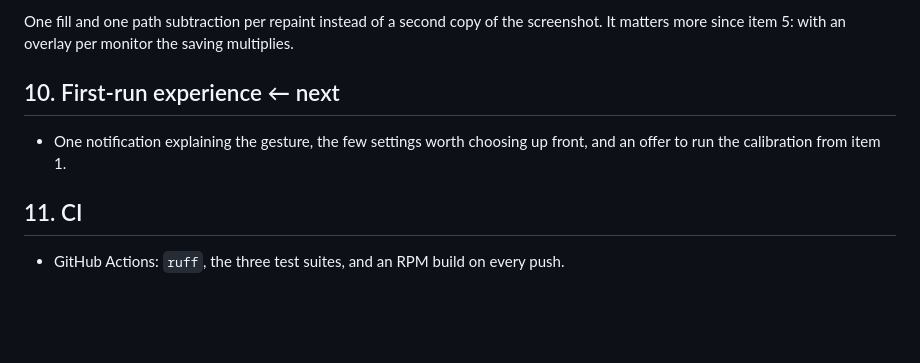
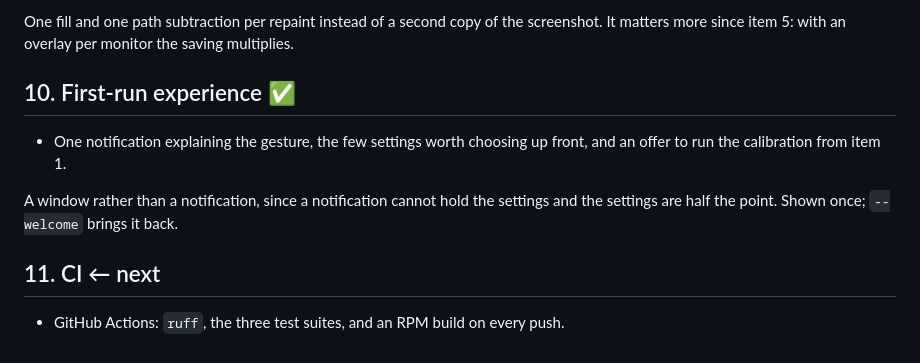
Before and after one commit to fand1l/cts_gl, a Markdown page: docs/ROADMAP.md, the part around the change. Drawn GitHub-style; blank space fills up the shorter version.

Commit message:
Mark the first-run window done in the roadmap

```diff
--- a/docs/ROADMAP.md
+++ b/docs/ROADMAP.md
@@ -105,12 +105,16 @@ One fill and one path subtraction per repaint instead of a second copy of the
 screenshot.  It matters more since item 5: with an overlay per monitor the
 saving multiplies.
 
-## 10. First-run experience  ← next
+## 10. First-run experience  ✅
 
 * One notification explaining the gesture, the few settings worth choosing up
   front, and an offer to run the calibration from item 1.
 
-## 11. CI
+A window rather than a notification, since a notification cannot hold the
+settings and the settings are half the point.  Shown once; `--welcome` brings it
+back.
+
+## 11. CI  ← next
 
 * GitHub Actions: `ruff`, the three test suites, and an RPM build on every
   push.
```
